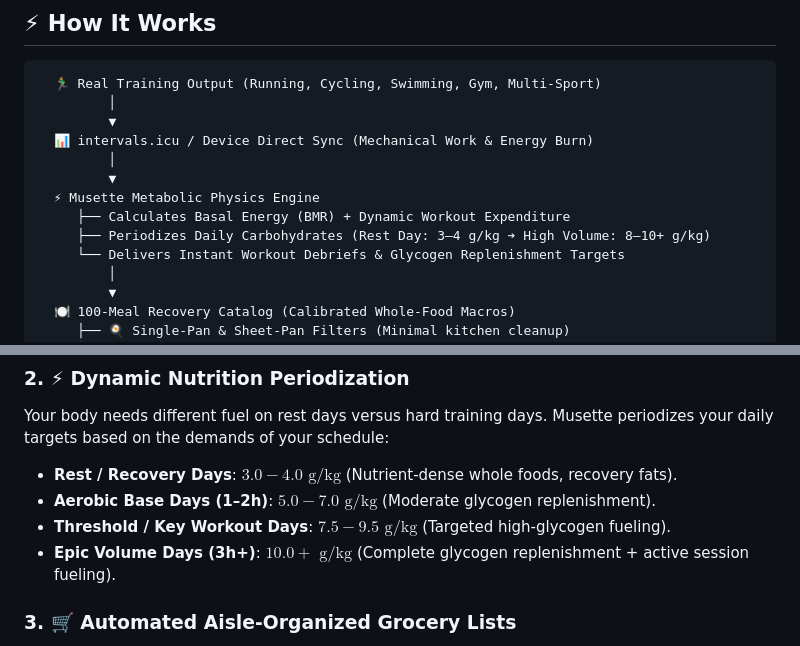
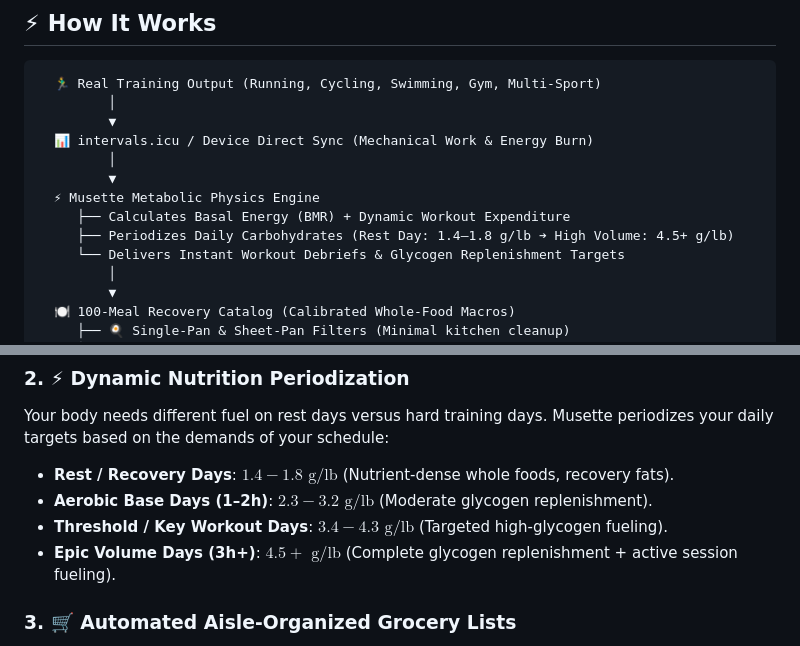
Before and after one commit to markjjm/Musette-App, a Markdown page: README.md, 2 parts joined by grey strips. Rendered like a GitHub page.

Commit message:
docs: convert README carbohydrate targets to imperial (g/lb) units

```diff
--- a/README.md
+++ b/README.md
@@ -46,7 +46,7 @@ Whether you're training for a marathon, putting in miles on the bike, swimming l
          ▼
   ⚡ Musette Metabolic Physics Engine
      ├── Calculates Basal Energy (BMR) + Dynamic Workout Expenditure
-     ├── Periodizes Daily Carbohydrates (Rest Day: 3–4 g/kg ➔ High Volume: 8–10+ g/kg)
+     ├── Periodizes Daily Carbohydrates (Rest Day: 1.4–1.8 g/lb ➔ High Volume: 4.5+ g/lb)
      └── Delivers Instant Workout Debriefs & Glycogen Replenishment Targets
          │
          ▼
@@ -73,10 +73,10 @@ No boiled chicken or chalky powders. Musette features **100 tested, delicious, w
 
 ### 2. ⚡ Dynamic Nutrition Periodization
 Your body needs different fuel on rest days versus hard training days. Musette periodizes your daily targets based on the demands of your schedule:
-- **Rest / Recovery Days**: $3.0 - 4.0\text{ g/kg}$ (Nutrient-dense whole foods, recovery fats).
-- **Aerobic Base Days (1–2h)**: $5.0 - 7.0\text{ g/kg}$ (Moderate glycogen replenishment).
-- **Threshold / Key Workout Days**: $7.5 - 9.5\text{ g/kg}$ (Targeted high-glycogen fueling).
-- **Epic Volume Days (3h+)**: $10.0+\text{ g/kg}$ (Complete glycogen replenishment + active session fueling).
+- **Rest / Recovery Days**: $1.4 - 1.8\text{ g/lb}$ (Nutrient-dense whole foods, recovery fats).
+- **Aerobic Base Days (1–2h)**: $2.3 - 3.2\text{ g/lb}$ (Moderate glycogen replenishment).
+- **Threshold / Key Workout Days**: $3.4 - 4.3\text{ g/lb}$ (Targeted high-glycogen fueling).
+- **Epic Volume Days (3h+)**: $4.5+\text{ g/lb}$ (Complete glycogen replenishment + active session fueling).
 
 ### 3. 🛒 Automated Aisle-Organized Grocery Lists
 Instead of a disorganized mess of ingredients, Musette automatically consolidates your weekly meal choices and pantry staples into physical supermarket aisles:
```
